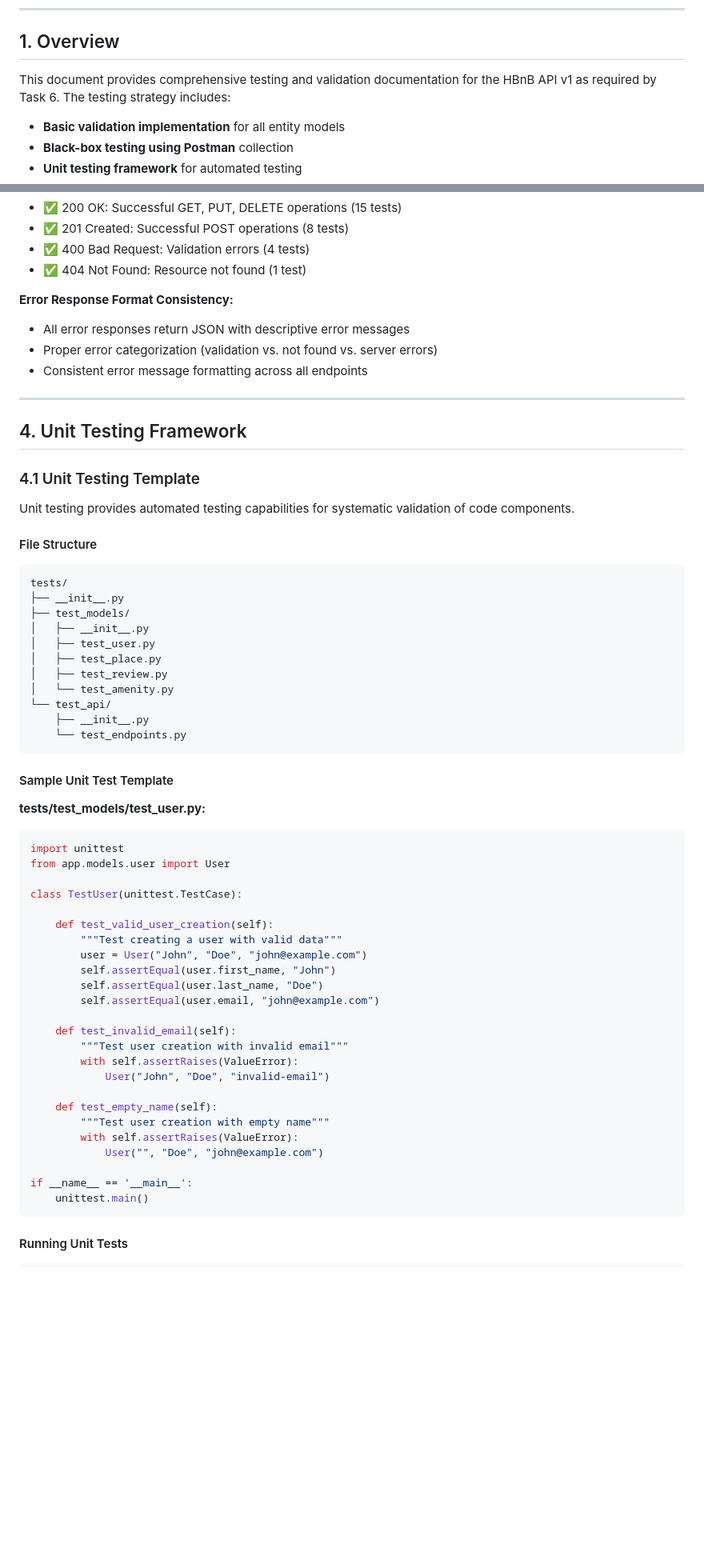
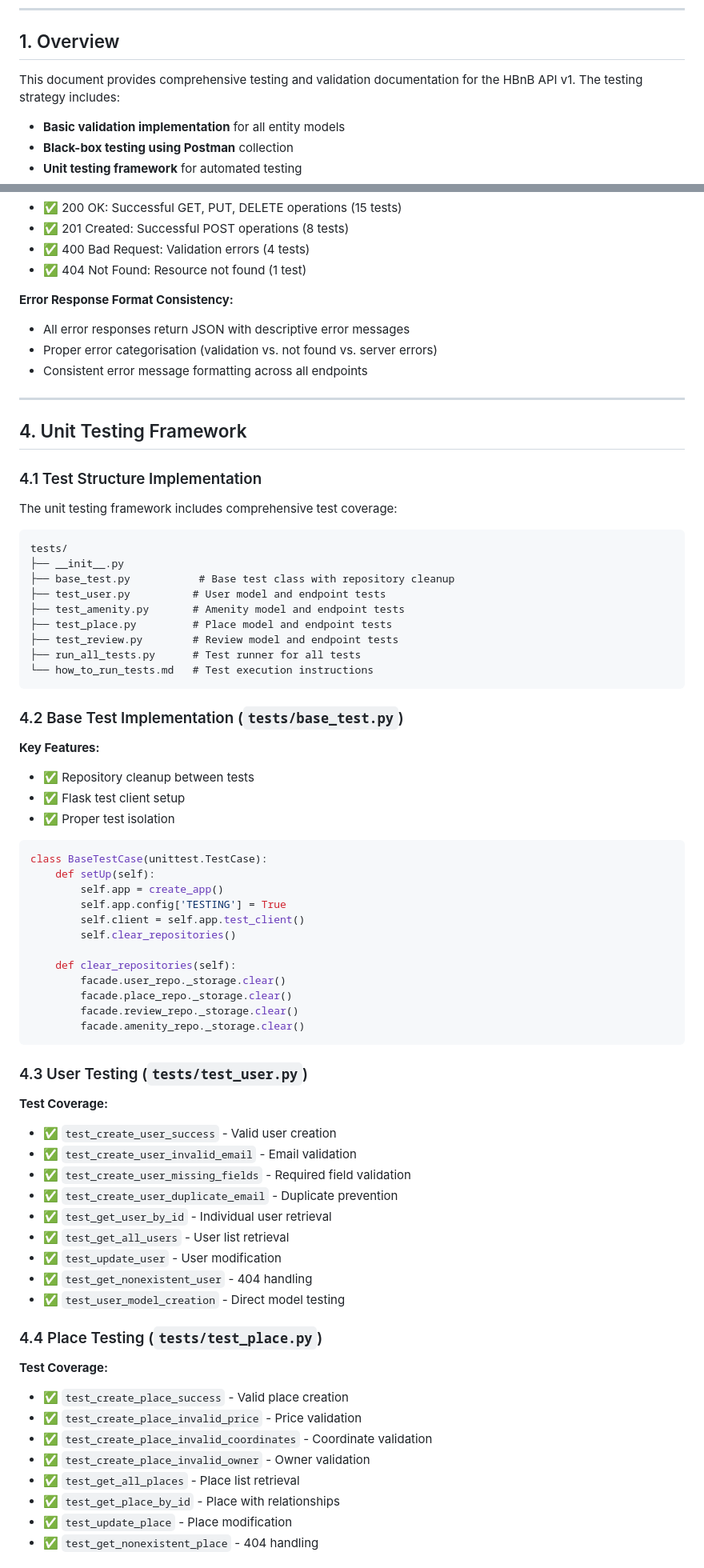
Before and after one commit to Ealise611/holbertonschool-hbnb, a Markdown page: hbnb/TESTING.md, 2 parts joined by grey strips. Shown at 80% size. Rendered like a GitHub page; blank space fills up the shorter version.

Commit message:
edits to TESTING.md

````diff
--- a/hbnb/TESTING.md
+++ b/hbnb/TESTING.md
@@ -12,7 +12,7 @@
 
 ## 1. Overview
 
-This document provides comprehensive testing and validation documentation for the HBnB API v1 as required by Task 6. The testing strategy includes:
+This document provides comprehensive testing and validation documentation for the HBnB API v1. The testing strategy includes:
 
 - **Basic validation implementation** for all entity models
 - **Black-box testing using Postman** collection
@@ -234,61 +232,73 @@ pm.test("Error message present", function () {
 
 **Error Response Format Consistency:**
 - All error responses return JSON with descriptive error messages
-- Proper error categorization (validation vs. not found vs. server errors)
+- Proper error categorisation (validation vs. not found vs. server errors)
 - Consistent error message formatting across all endpoints
 
 ---
 
 ## 4. Unit Testing Framework
 
-### 4.1 Unit Testing Template
+### 4.1 Test Structure Implementation
 
-Unit testing provides automated testing capabilities for systematic validation of code components.
+The unit testing framework includes comprehensive test coverage:
 
-#### File Structure
 ```
 tests/
 ├── __init__.py
-├── test_models/
-│   ├── __init__.py
-│   ├── test_user.py
-│   ├── test_place.py
-│   ├── test_review.py
-│   └── test_amenity.py
-└── test_api/
-    ├── __init__.py
-    └── test_endpoints.py
+├── base_test.py           # Base test class with repository cleanup
+├── test_user.py          # User model and endpoint tests
+├── test_amenity.py       # Amenity model and endpoint tests
+├── test_place.py         # Place model and endpoint tests
+├── test_review.py        # Review model and endpoint tests
+├── run_all_tests.py      # Test runner for all tests
+└── how_to_run_tests.md   # Test execution instructions
 ```
 
-#### Sample Unit Test Template
+### 4.2 Base Test Implementation (`tests/base_test.py`)
 
-**tests/test_models/test_user.py:**
+**Key Features:**
+- ✅ Repository cleanup between tests
+- ✅ Flask test client setup
+- ✅ Proper test isolation
+
 ```python
-import unittest
-from app.models.user import User
+class BaseTestCase(unittest.TestCase):
+    def setUp(self):
+        self.app = create_app()
+        self.app.config['TESTING'] = True
+        self.client = self.app.test_client()
+        self.clear_repositories()
 
-class TestUser(unittest.TestCase):
-
-    def test_valid_user_creation(self):
-        """Test creating a user with valid data"""
-        user = User("John", "Doe", "john@example.com")
-        self.assertEqual(user.first_name, "John")
-        self.assertEqual(user.last_name, "Doe")
-        self.assertEqual(user.email, "john@example.com")
-
-    def test_invalid_email(self):
-        """Test user creation with invalid email"""
-        with self.assertRaises(ValueError):
-            User("John", "Doe", "invalid-email")
-
-    def test_empty_name(self):
-        """Test user creation with empty name"""
-        with self.assertRaises(ValueError):
-            User("", "Doe", "john@example.com")
-
-if __name__ == '__main__':
-    unittest.main()
+    def clear_repositories(self):
+        facade.user_repo._storage.clear()
+        facade.place_repo._storage.clear()
+        facade.review_repo._storage.clear()
+        facade.amenity_repo._storage.clear()
 ```
 
-#### Running Unit Tests
+### 4.3 User Testing (`tests/test_user.py`)
 
+**Test Coverage:**
+- ✅ `test_create_user_success` - Valid user creation
+- ✅ `test_create_user_invalid_email` - Email validation
+- ✅ `test_create_user_missing_fields` - Required field validation
+- ✅ `test_create_user_duplicate_email` - Duplicate prevention
+- ✅ `test_get_user_by_id` - Individual user retrieval
+- ✅ `test_get_all_users` - User list retrieval
+- ✅ `test_update_user` - User modification
+- ✅ `test_get_nonexistent_user` - 404 handling
+- ✅ `test_user_model_creation` - Direct model testing
+
+### 4.4 Place Testing (`tests/test_place.py`)
+
+**Test Coverage:**
+- ✅ `test_create_place_success` - Valid place creation
+- ✅ `test_create_place_invalid_price` - Price validation
+- ✅ `test_create_place_invalid_coordinates` - Coordinate validation
+- ✅ `test_create_place_invalid_owner` - Owner validation
+- ✅ `test_get_all_places` - Place list retrieval
+- ✅ `test_get_place_by_id` - Place with relationships
+- ✅ `test_update_place` - Place modification
+- ✅ `test_get_nonexistent_place` - 404 handling
+
````
Also changed, not shown: other parts of hbnb/TESTING.md (+54 -33 lines).
